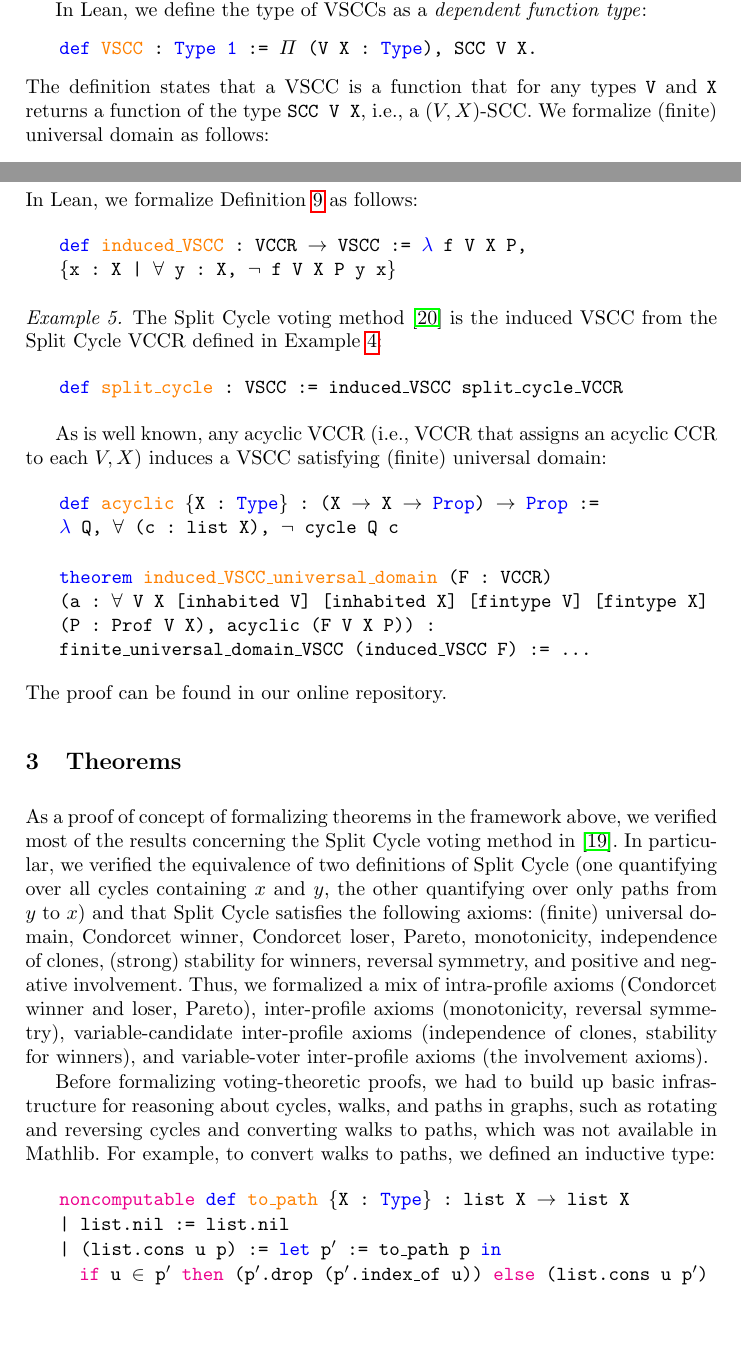
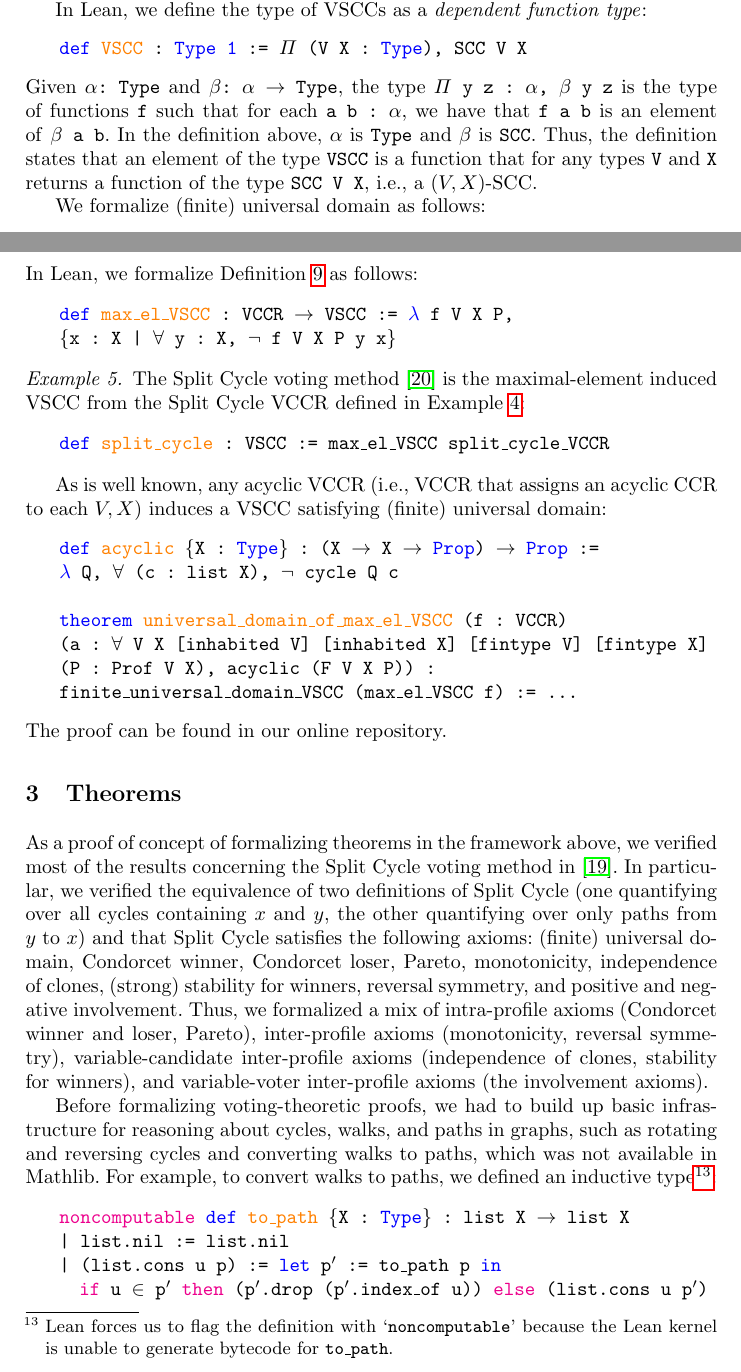
Before and after one commit to epacuit/lori2021, a LaTeX paper (VotingTheoryLEAN.tex): two parts of pages 7 and 10 of 13, joined at a grey line, cut so that both start at the same text, the shorter picture padded with empty space. Compiled offline with pdfLaTeX.

Commit message:
Latest updates that Eric and I discussed.

```diff
--- a/VotingTheoryLEAN.tex
+++ b/VotingTheoryLEAN.tex
@@ -335,9 +335,11 @@ Most voting methods (e.g., Plurality, Borda, Instant Runoff) are defined not onl
 
 In Lean, we define the type of VSCCs as a \textit{dependent function type}:
 \begin{itemize}
-\item[] \texttt{\textcolor{blue}{def} \textcolor{orange}{VSCC} : \textcolor{blue}{Type 1} := $\Pi$ (V X : \textcolor{blue}{Type}), SCC V X.}
+\item[] \texttt{\textcolor{blue}{def} \textcolor{orange}{VSCC} : \textcolor{blue}{Type 1} := $\Pi$ (V X : \textcolor{blue}{Type}), SCC V X}
 \end{itemize}
-The definition states that a VSCC is a function that for any types \texttt{V} and \texttt{X} returns a function of the type \texttt{SCC V X}, i.e., a $(V,X)$-SCC. We formalize (finite) universal domain as follows:
+Given \texttt{$\alpha$: Type} and \texttt{$\beta$: $\alpha$ $\to$ Type}, the type \texttt{$\Pi$ y z : $\alpha$, $\beta$ y z} is the type of functions \texttt{f} such that for each \texttt{a b : $\alpha$}, we have that \texttt{f a b} is an element of \texttt{$\beta$~a~b}. In the definition above, $\alpha$ is \texttt{Type} and $\beta$ is \texttt{SCC}.  Thus, the definition states that an element of the type \texttt{VSCC} is a function that for any types \texttt{V} and \texttt{X} returns a function of the type \texttt{SCC V X}, i.e., a $(V,X)$-SCC.
+
+We formalize (finite) universal domain as follows:
 \begin{itemize}
 \item[] \texttt{\textcolor{blue}{def} \textcolor{orange}{finite\_universal\_domain\_VSCC} (F : VSCC) : Prop :=}\\
     \texttt{$\forall$ V X [inhabited V] [inhabited X] [fintype V] [fintype X],}
@@ -409,13 +409,13 @@ Any VCCR, regarded as outputting for a given profile a relation of strict social
 \end{definition}
 In Lean, we formalize Definition \ref{InducedDef} as follows:
 \begin{itemize}
-\item[] \texttt{\textcolor{blue}{def} \textcolor{orange}{induced\_VSCC} : VCCR $\to$ VSCC := \textcolor{blue}{$\lambda$} f V X P,} \\
+\item[] \texttt{\textcolor{blue}{def} \textcolor{orange}{max\_el\_VSCC} : VCCR $\to$ VSCC := \textcolor{blue}{$\lambda$} f V X P,} \\
 \texttt{$\{$x : X | $\forall$ y : X, $\neg$ f V X P y x$\}$}
 \end{itemize}
 
-\begin{example} The Split Cycle voting method \cite{HP2020b} is the induced VSCC from the Split Cycle VCCR defined in Example \ref{SCVCCR}:
+\begin{example} The Split Cycle voting method \cite{HP2020b} is the maximal-element induced VSCC from the Split Cycle VCCR defined in Example \ref{SCVCCR}:
 \begin{itemize}
-\item[] \texttt{\textcolor{blue}{def} \textcolor{orange}{split\_cycle} : VSCC := induced\_VSCC split\_cycle\_VCCR}
+\item[] \texttt{\textcolor{blue}{def} \textcolor{orange}{split\_cycle} : VSCC := max\_el\_VSCC split\_cycle\_VCCR}
 \end{itemize}
 \end{example}
 
@@ -424,10 +424,10 @@ As is well known, any acyclic VCCR (i.e., VCCR that assigns an acyclic CCR to ea
 \item[] \texttt{\textcolor{blue}{def} \textcolor{orange}{acyclic} $\{$X : \textcolor{blue}{Type}$\}$ : (X $\to$ X $\to$ \textcolor{blue}{Prop}) $\to$ \textcolor{blue}{Prop} :=}\\
 \texttt{\textcolor{blue}{$\lambda$} Q, $\forall$ (c : list X), $\neg$ cycle Q c}
 \item[]
-\item[] \texttt{\textcolor{blue}{theorem} \textcolor{orange}{induced\_VSCC\_universal\_domain} (F : VCCR)}\\
+\item[] \texttt{\textcolor{blue}{theorem} \textcolor{orange}{universal\_domain\_of\_max\_el\_VSCC} (f : VCCR)}\\
 \texttt{(a : $\forall$ V X [inhabited V] [inhabited X] [fintype V] [fintype X]} \\
 \texttt{(P : Prof V X), acyclic (F V X P)) :}\\
-\texttt{finite\_universal\_domain\_VSCC (induced\_VSCC F) := \dots}
+\texttt{finite\_universal\_domain\_VSCC (max\_el\_VSCC f) := \dots}
 \end{itemize}
 The proof can be found in our online repository.
 
@@ -454,7 +454,7 @@ As a proof of concept of formalizing theorems in the framework above, we verifie
 
 % a variable-candidate axiom, independence of clones, and a variable-voter axiom, positive involvement.
 
-Before formalizing voting-theoretic proofs, we had to build up basic infrastructure for reasoning about cycles, walks, and paths in graphs, such as rotating and reversing cycles and converting walks to paths, which was not available in Mathlib. For example, to convert walks to paths, we defined an inductive type:
+Before formalizing voting-theoretic proofs, we had to build up basic infrastructure for reasoning about cycles, walks, and paths in graphs, such as rotating and reversing cycles and converting walks to paths, which was not available in Mathlib. For example, to convert walks to paths, we defined an inductive type\footnote{Lean forces us to flag the definition with `\texttt{noncomputable}' because the Lean kernel is unable to generate bytecode for \texttt{to\_path}.}:
 \begin{itemize}
 \item[] \texttt{\textcolor{magenta}{noncomputable} \textcolor{blue}{def} \textcolor{orange}{to\_path} $\{$X : \textcolor{blue}{Type}$\}$ : list X $\to$ list X}
 \item[] \texttt{| list.nil := list.nil}
```
Also changed, not shown: VotingTheoryLEAN.pdf, VotingTheoryLEAN.tex (14 more changed lines), 3 other files.
